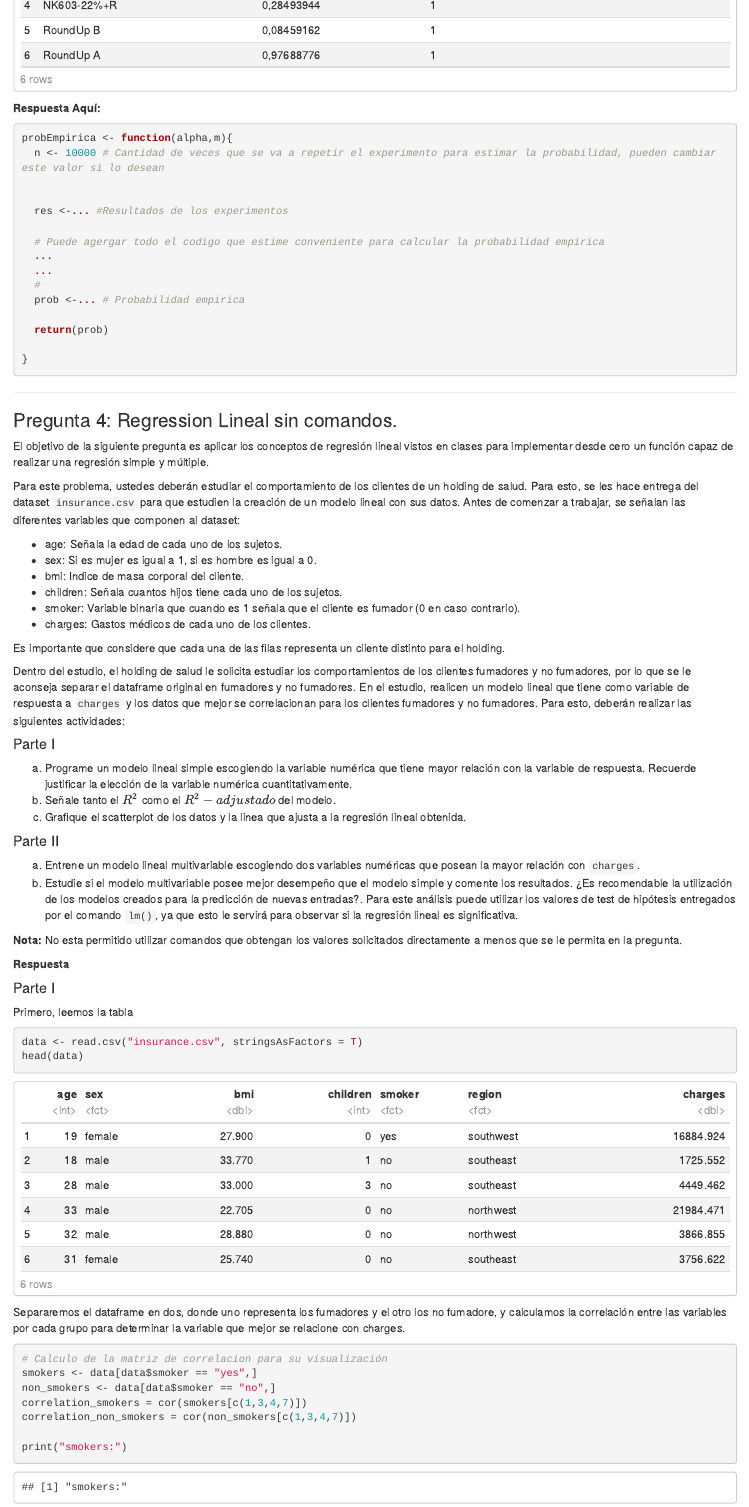
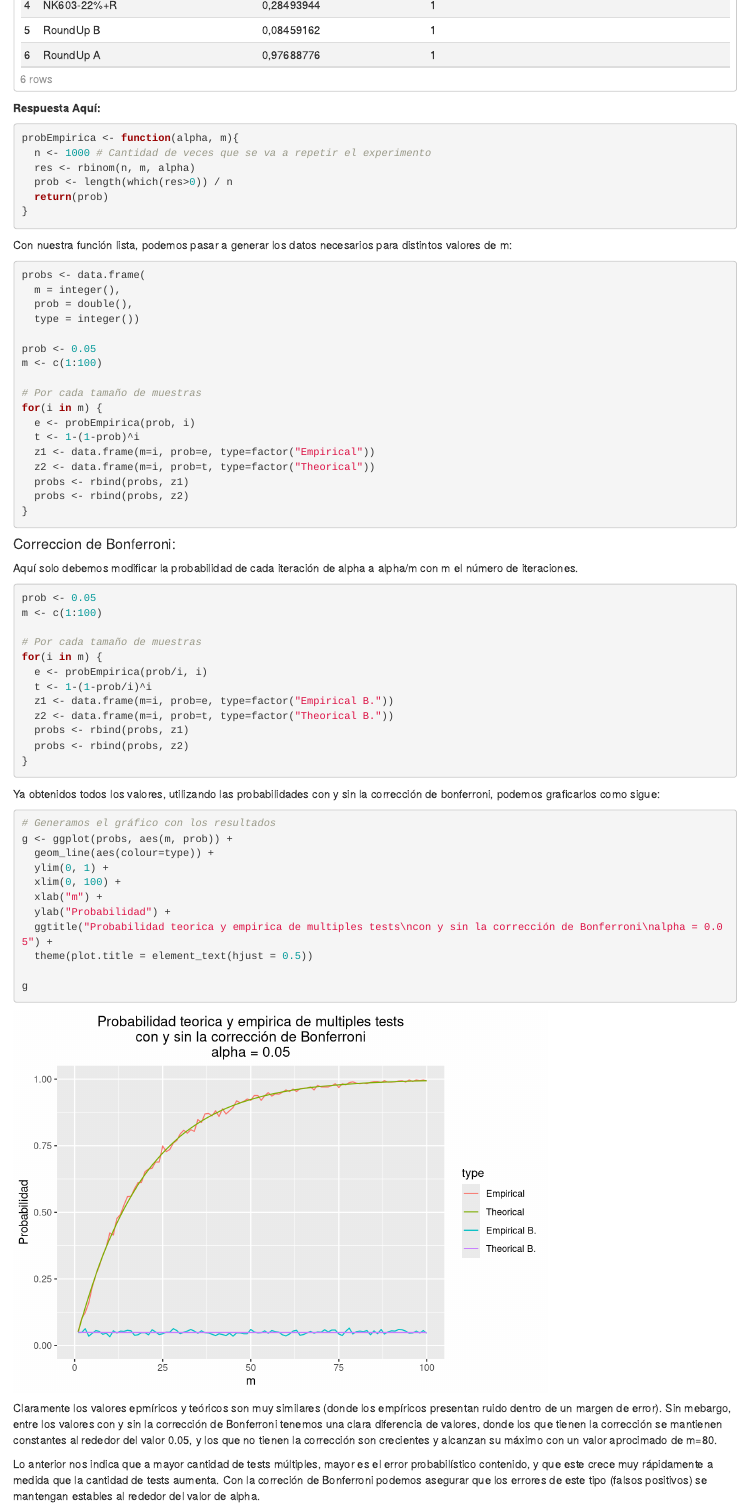
Before and after one commit to Nicolas-Francisco/Statistical_Thinking, an R Markdown document (T3/Enunciado_Tarea_3.Rmd): the page in a window 1100 px wide, from 15320 px down. Rendered offline with R 4.5, knitr and Pandoc, with nearby package versions; folded parts are opened; code that draws random numbers runs with fixed seeds of ours.

Commit message:
se termina la p3

````diff
--- a/T3/Enunciado_Tarea_3.Rmd
+++ b/T3/Enunciado_Tarea_3.Rmd
@@ -587,22 +587,82 @@ head(data)
 
 **Respuesta Aquí:**
 
-```{r}
+```{r, eval=TRUE}
 
-probEmpirica <- function(alpha,m){
-  n <- 10000 # Cantidad de veces que se va a repetir el experimento para estimar la probabilidad, pueden cambiar este valor si lo desean
-
-
-  res <-... #Resultados de los experimentos
-
-  # Puede agergar todo el codigo que estime conveniente para calcular la probabilidad empirica
-  ...
-  ...
-  #
-  prob <-... # Probabilidad empirica
-
+probEmpirica <- function(alpha, m){
+  n <- 1000 # Cantidad de veces que se va a repetir el experimento
+  res <- rbinom(n, m, alpha)
+  prob <- length(which(res>0)) / n
   return(prob)
-
 }
 
 ```
+
+
+Con nuestra función lista, podemos pasar a generar los datos necesarios para distintos valores de m:
+
+```{r eval=TRUE}
+
+probs <- data.frame(
+  m = integer(),
+  prob = double(),
+  type = integer())
+
+prob <- 0.05
+m <- c(1:100)
+
+# Por cada tamaño de muestras
+for(i in m) {
+  e <- probEmpirica(prob, i)
+  t <- 1-(1-prob)^i
+  z1 <- data.frame(m=i, prob=e, type=factor("Empirical"))
+  z2 <- data.frame(m=i, prob=t, type=factor("Theorical"))
+  probs <- rbind(probs, z1)
+  probs <- rbind(probs, z2)
+}
+
+```
+
+
+#### Correccion de Bonferroni:
+
+Aquí solo debemos modificar la probabilidad de cada iteración de alpha a alpha/m con m el número de iteraciones.
+
+```{r eval=TRUE}
+
+prob <- 0.05
+m <- c(1:100)
+
+# Por cada tamaño de muestras
+for(i in m) {
+  e <- probEmpirica(prob/i, i)
+  t <- 1-(1-prob/i)^i
+  z1 <- data.frame(m=i, prob=e, type=factor("Empirical B."))
+  z2 <- data.frame(m=i, prob=t, type=factor("Theorical B."))
+  probs <- rbind(probs, z1)
+  probs <- rbind(probs, z2)
+}
+
+```
+
+Ya obtenidos todos los valores, utilizando las probabilidades con y sin la corrección de bonferroni, podemos graficarlos como sigue:
+
+```{r eval=TRUE}
+
+# Generamos el gráfico con los resultados
+g <- ggplot(probs, aes(m, prob)) +
+  geom_line(aes(colour=type)) +
+  ylim(0, 1) +
+  xlim(0, 100) +
+  xlab("m") +
+  ylab("Probabilidad") +
+  ggtitle("Probabilidad teorica y empirica de multiples tests\ncon y sin la corrección de Bonferroni\nalpha = 0.05") +
+  theme(plot.title = element_text(hjust = 0.5))
+
+g
+
+```
+
+Claramente los valores epmíricos y teóricos son muy similares (donde los empíricos presentan ruido dentro de un margen de error). Sin mebargo, entre los valores con y sin la corrección de Bonferroni tenemos una clara diferencia de valores, donde los que tienen la corrección se mantienen constantes al rededor del valor 0.05, y los que no tienen la corrección son crecientes y alcanzan su máximo con un valor aprocimado de m=80.
+
+Lo anterior nos indica que a mayor cantidad de tests múltiples, mayor es el error probabilístico contenido, y que este crece muy rápidamente a medida que la cantidad de tests aumenta. Con la correción de Bonferroni podemos asegurar que los errores de este tipo (falsos positivos) se mantengan estables al rededor del valor de alpha.
````
Also changed, not shown: T3/Enunciado_Tarea_3.Rmd (9 more changed lines), 1 other file.
